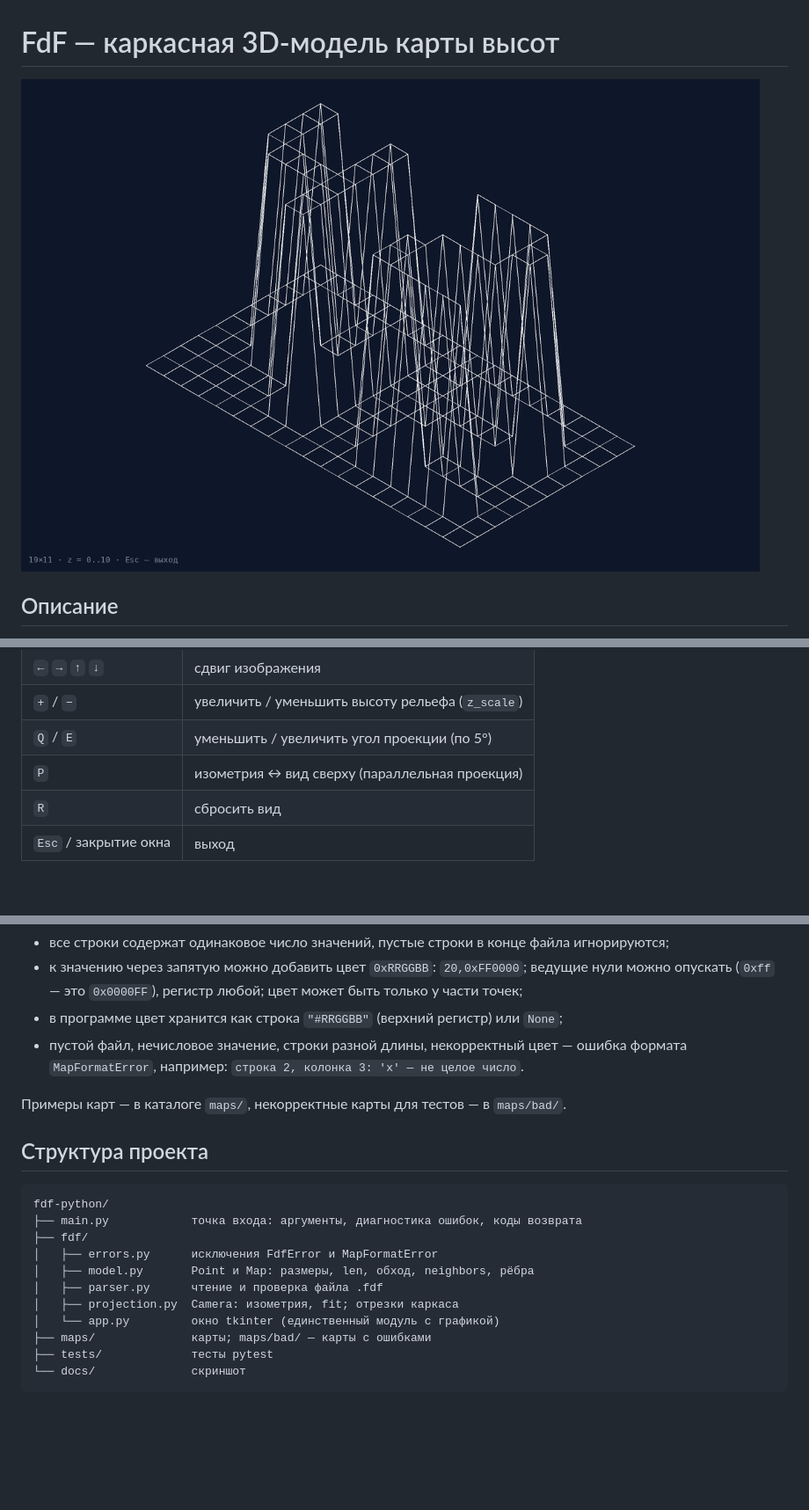
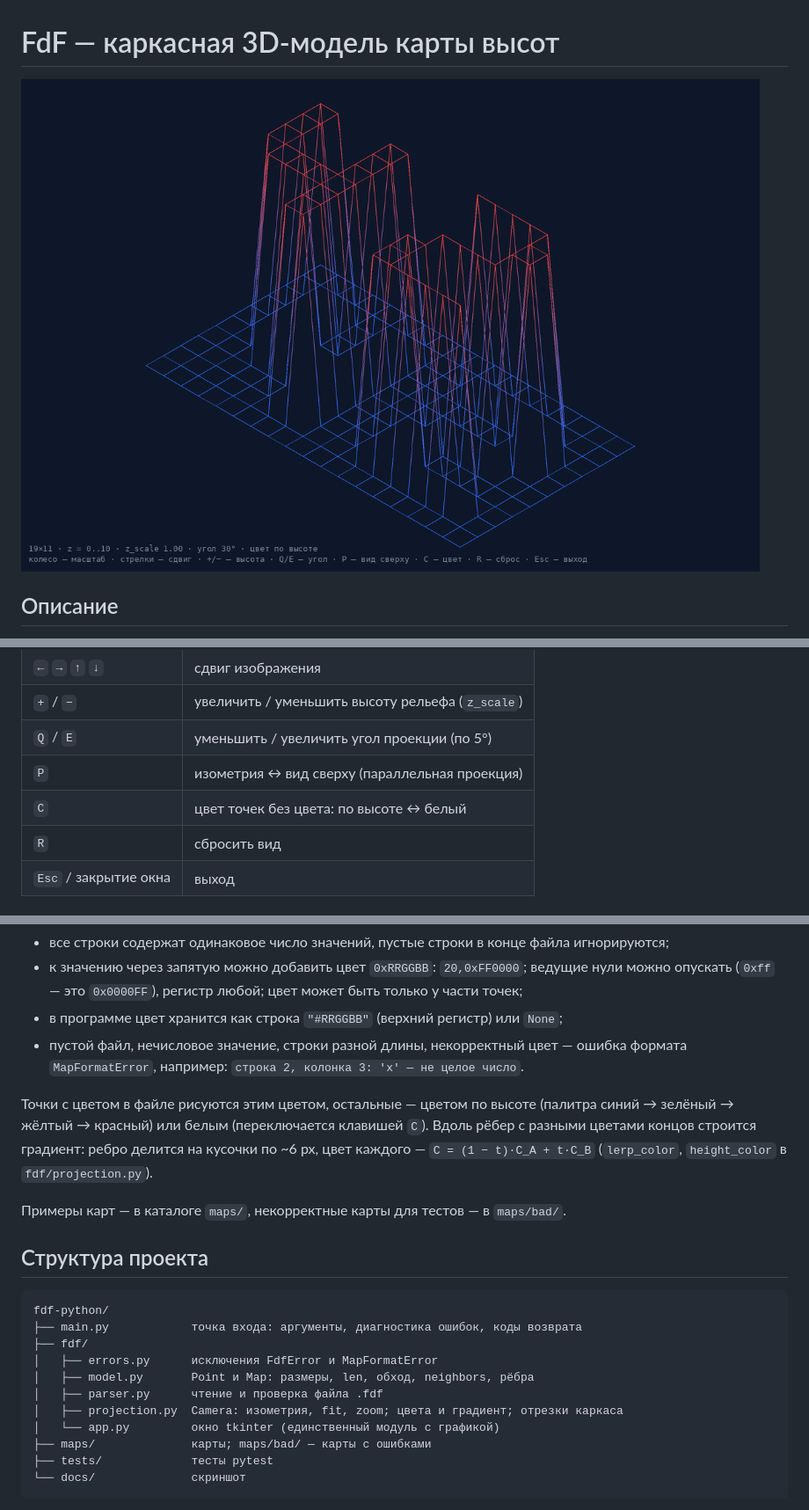
Before and after one commit to morozovvovax7/fdf-python, a Markdown page: README.md, 3 parts joined by grey strips. Shown at 88% size. Drawn GitHub-style; pictures changed too: docs/screenshot.png; blank space fills up the shorter version.

Commit message:
Добавить переключение цвета в окне и обновить скриншот

```diff
--- a/README.md
+++ b/README.md
@@ -41,6 +41,7 @@ python main.py maps/42.fdf
 | `+` / `−`               | увеличить / уменьшить высоту рельефа (`z_scale`) |
 | `Q` / `E`               | уменьшить / увеличить угол проекции (по 5°)      |
 | `P`                     | изометрия ↔ вид сверху (параллельная проекция)   |
+| `C`                     | цвет точек без цвета: по высоте ↔ белый          |
 | `R`                     | сбросить вид                                     |
 | `Esc` / закрытие окна   | выход                                            |
 
@@ -67,6 +68,12 @@ python main.py maps/42.fdf
   ошибка формата `MapFormatError`, например:
   `строка 2, колонка 3: 'x' — не целое число`.
 
+Точки с цветом в файле рисуются этим цветом, остальные — цветом по высоте
+(палитра синий → зелёный → жёлтый → красный) или белым (переключается клавишей `C`).
+Вдоль рёбер с разными цветами концов строится градиент: ребро делится на кусочки
+по ~6 px, цвет каждого — `C = (1 − t)·C_A + t·C_B` (`lerp_color`, `height_color`
+в `fdf/projection.py`).
+
 Примеры карт — в каталоге `maps/`, некорректные карты для тестов — в `maps/bad/`.
 
 ## Структура проекта
@@ -78,7 +85,7 @@ fdf-python/
 │   ├── errors.py      исключения FdfError и MapFormatError
 │   ├── model.py       Point и Map: размеры, len, обход, neighbors, рёбра
 │   ├── parser.py      чтение и проверка файла .fdf
-│   ├── projection.py  Camera: изометрия, fit; отрезки каркаса
+│   ├── projection.py  Camera: изометрия, fit, zoom; цвета и градиент; отрезки каркаса
 │   └── app.py         окно tkinter (единственный модуль с графикой)
 ├── maps/              карты; maps/bad/ — карты с ошибками
 ├── tests/             тесты pytest
```
Also changed, not shown: 1 other file.
